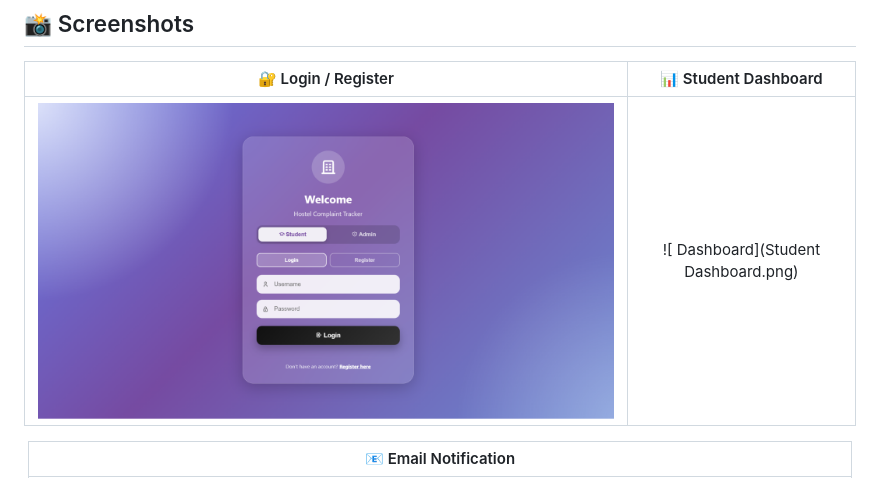
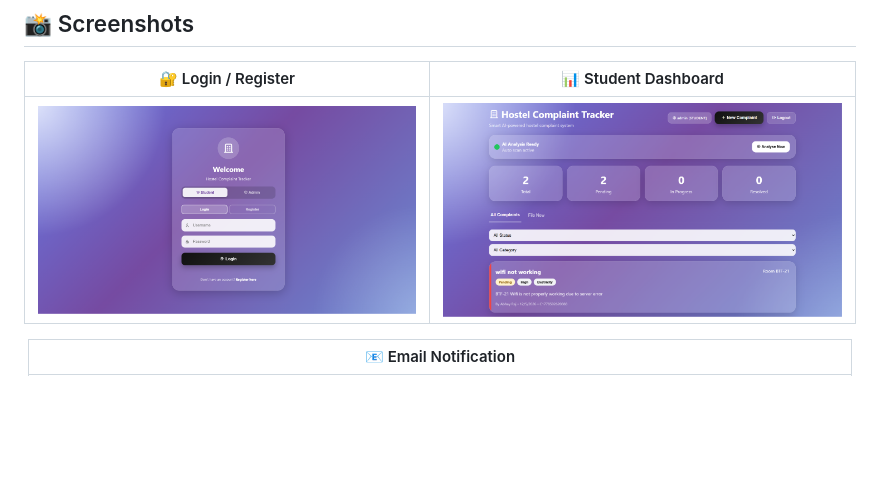
Before and after one commit to abhayraj0304-dotcom/Hostel-complain-web-services, a Markdown page: README.md, the part around the change. GitHub-like rendering; blank space fills up the shorter version.

Commit message:
Fix image filename for student dashboard

```diff
--- a/README.md
+++ b/README.md
@@ -34,7 +34,7 @@
 
 | 🔐 Login / Register | 📊 Student Dashboard |
 |:---:|:---:|
-| ![Login](Login.png) | ![ Dashboard](Student Dashboard.png) |
+| ![Login](Login.png) | ![ Dashboard](StudentDashboard.png) |
 
 | 📧 Email Notification |
 |:---:|
```
